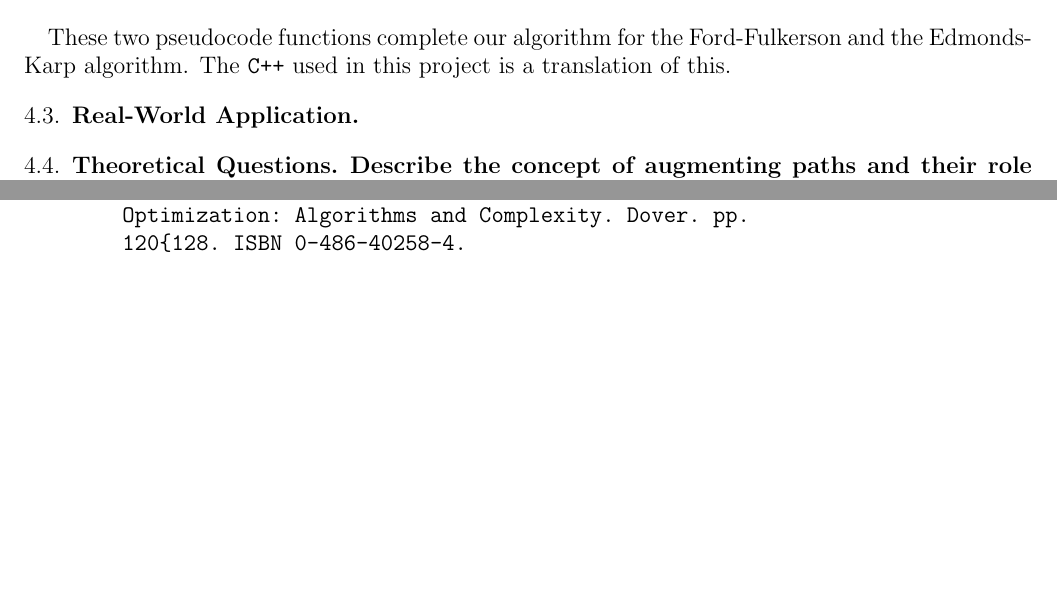
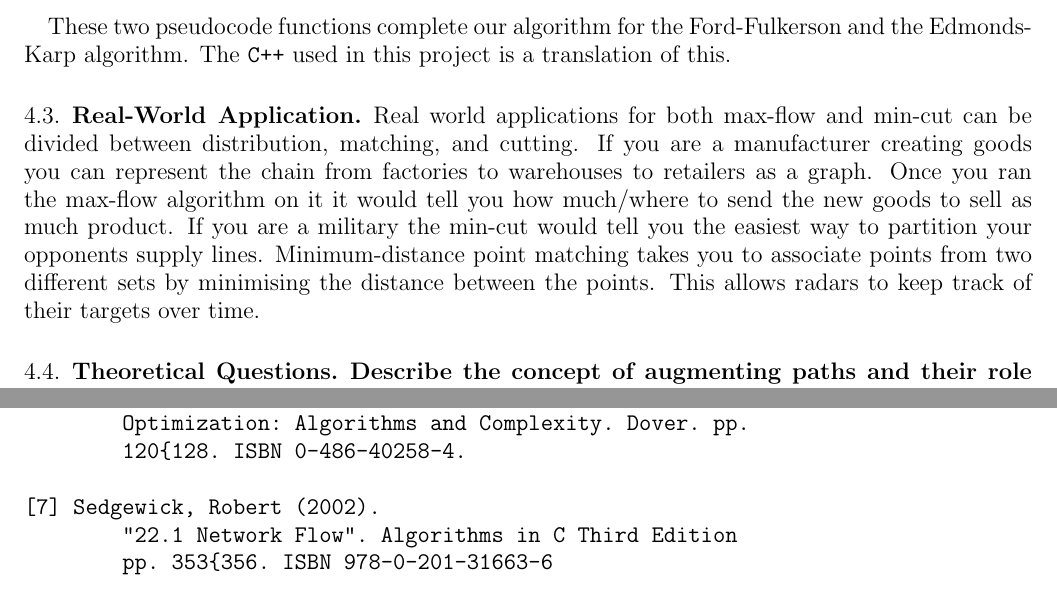
Before and after one commit to jorbDehmel/480_final_project, a LaTeX paper (writeup.tex): two parts of pages 11 and 16 of 16, joined at a grey line, cut so that both start at the same text, the shorter picture padded with empty space. Compiled offline with pdfLaTeX.

Commit message:
Add basic real world info.

```diff
--- a/writeup.tex
+++ b/writeup.tex
@@ -624,7 +624,10 @@ End function
 
 \subsection{Real-World Application}
 
-    % TODO - Kate
+    Real world applications for both max-flow and min-cut can be divided between distribution, matching, and cutting.
+    If you are a manufacturer creating goods you can represent the chain from factories to warehouses to retailers as a graph. Once you ran the max-flow algorithm on it it would tell you how much/where to send the new goods to sell as much product.
+    If you are a military the min-cut would tell you the easiest way to partition your opponents supply lines.
+    Minimum-distance point matching takes you to associate points from two different sets by minimising the distance between the points. This allows radars to keep track of their targets over time.
 
 \subsection{Theoretical Questions}
 
@@ -930,6 +933,10 @@ EK passes: 1,243
         Optimization: Algorithms and Complexity. Dover. pp.
         120–128. ISBN 0-486-40258-4.
 
+[7] Sedgewick, Robert (2002).
+        "22.1 Network Flow". Algorithms in C Third Edition
+        pp. 353–356. ISBN 978-0-201-31663-6
+
 \end{verbatim}
 
 \end{document}
```
Also changed, not shown: writeup.pdf.
